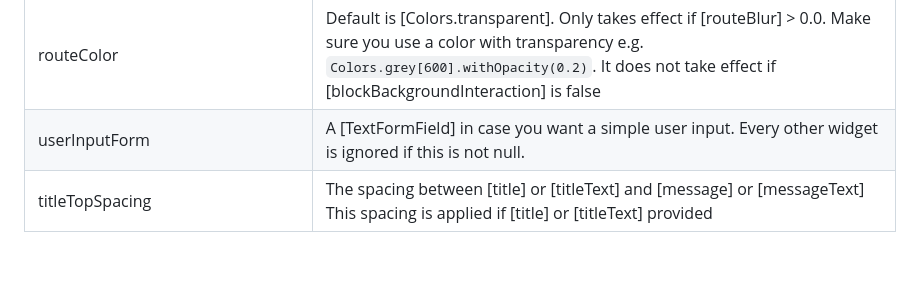
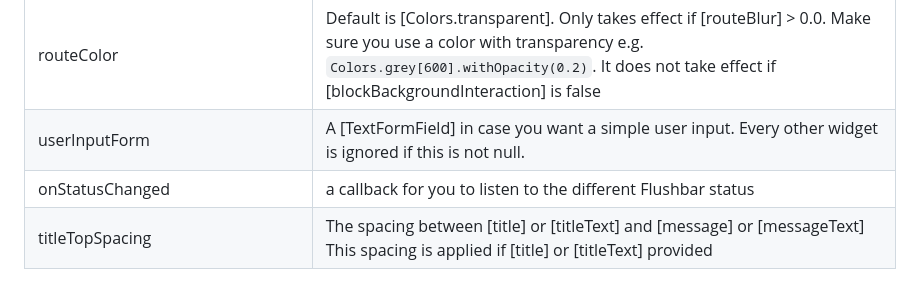
Before and after one commit to cmdrootaccess/another-flushbar, a Markdown page: README.md, the part around the change. GitHub-like rendering; blank space fills up the shorter version.

```diff
--- a/README.md
+++ b/README.md
@@ -53,6 +53,7 @@ blockBackgroundInteraction | Determines if user can interact with the screen beh
 routeBlur | Default is 0.0. If different than 0.0, creates a blurred overlay that prevents the user from interacting with the screen. The greater the value, the greater the blur. It does not take effect if [blockBackgroundInteraction] is false
 routeColor | Default is [Colors.transparent]. Only takes effect if [routeBlur] > 0.0. Make sure you use a color with transparency e.g. `Colors.grey[600].withOpacity(0.2)`. It does not take effect if [blockBackgroundInteraction] is false
 userInputForm | A [TextFormField] in case you want a simple user input. Every other widget is ignored if this is not null.
+onStatusChanged | a callback for you to listen to the different Flushbar status
 titleTopSpacing | The spacing between [title] or [titleText] and [message] or [messageText] This spacing is applied if [title] or [titleText] provided
 
 #### Quick tip
```
